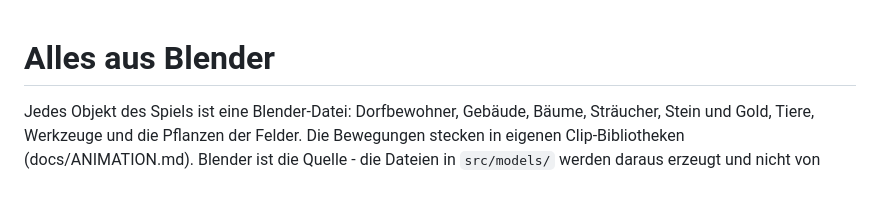
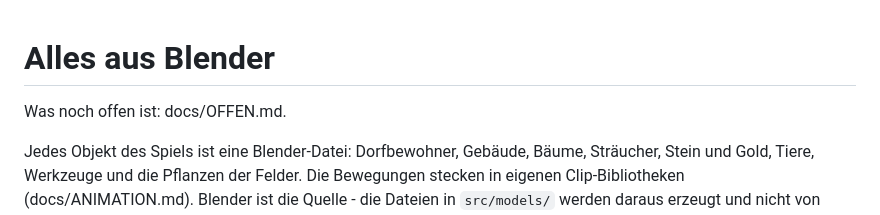
Before and after one commit to Mansi1/procedurally-generated-map, a Markdown page: docs/BLENDER.md, the part around the change. GitHub-like rendering; blank space fills up the shorter version.

```diff
--- a/docs/BLENDER.md
+++ b/docs/BLENDER.md
@@ -1,4 +1,6 @@
 # Alles aus Blender
+
+Was noch offen ist: docs/OFFEN.md.
 
 Jedes Objekt des Spiels ist eine Blender-Datei: Dorfbewohner, Gebäude, Bäume,
 Sträucher, Stein und Gold, Tiere, Werkzeuge und die Pflanzen der Felder. Die Bewegungen stecken in eigenen
```
Also changed, not shown: docs/ANIMATION.md (+3 -4 lines), docs/OFFEN.md (added, +80 -0 lines).
